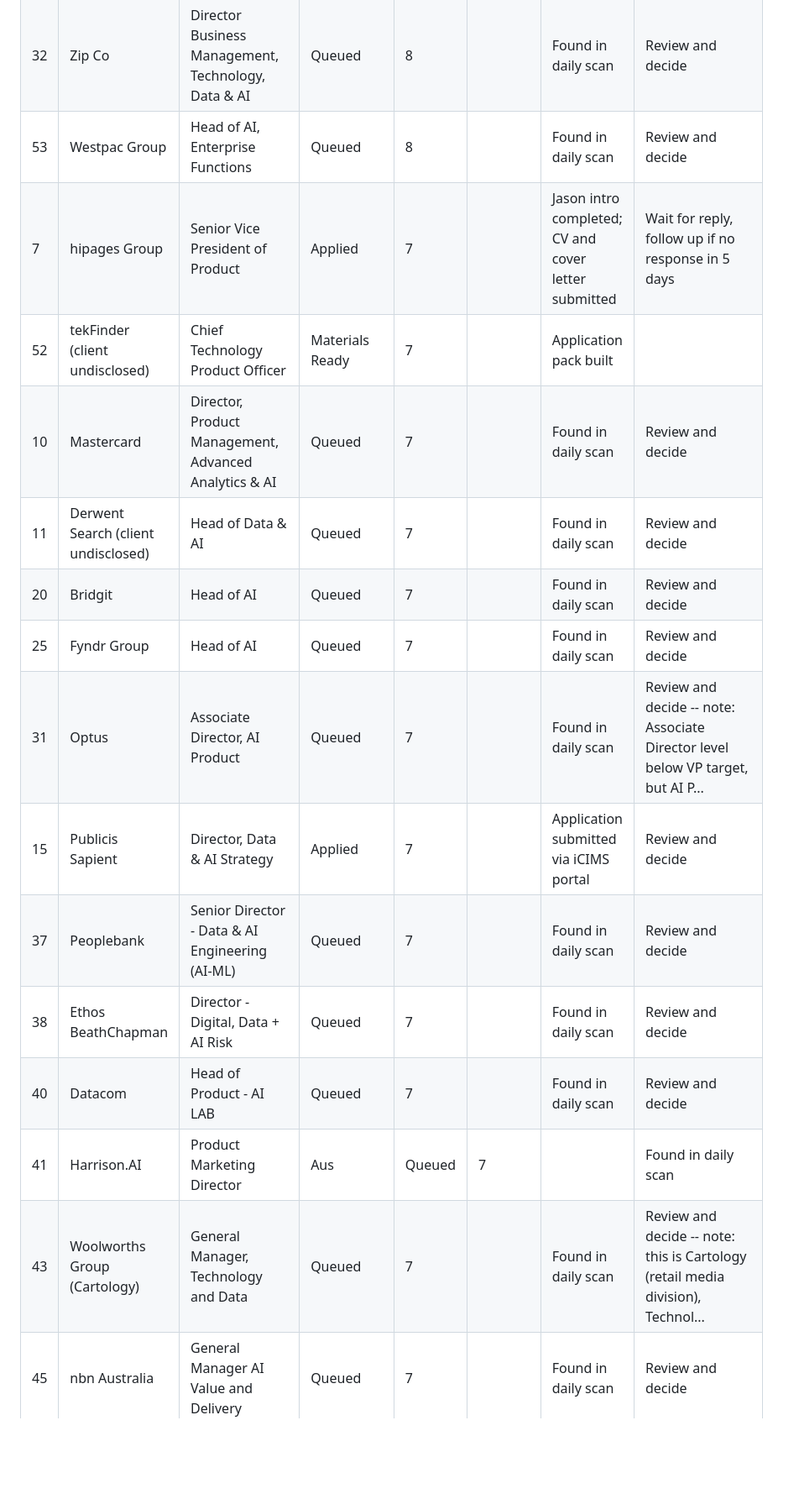
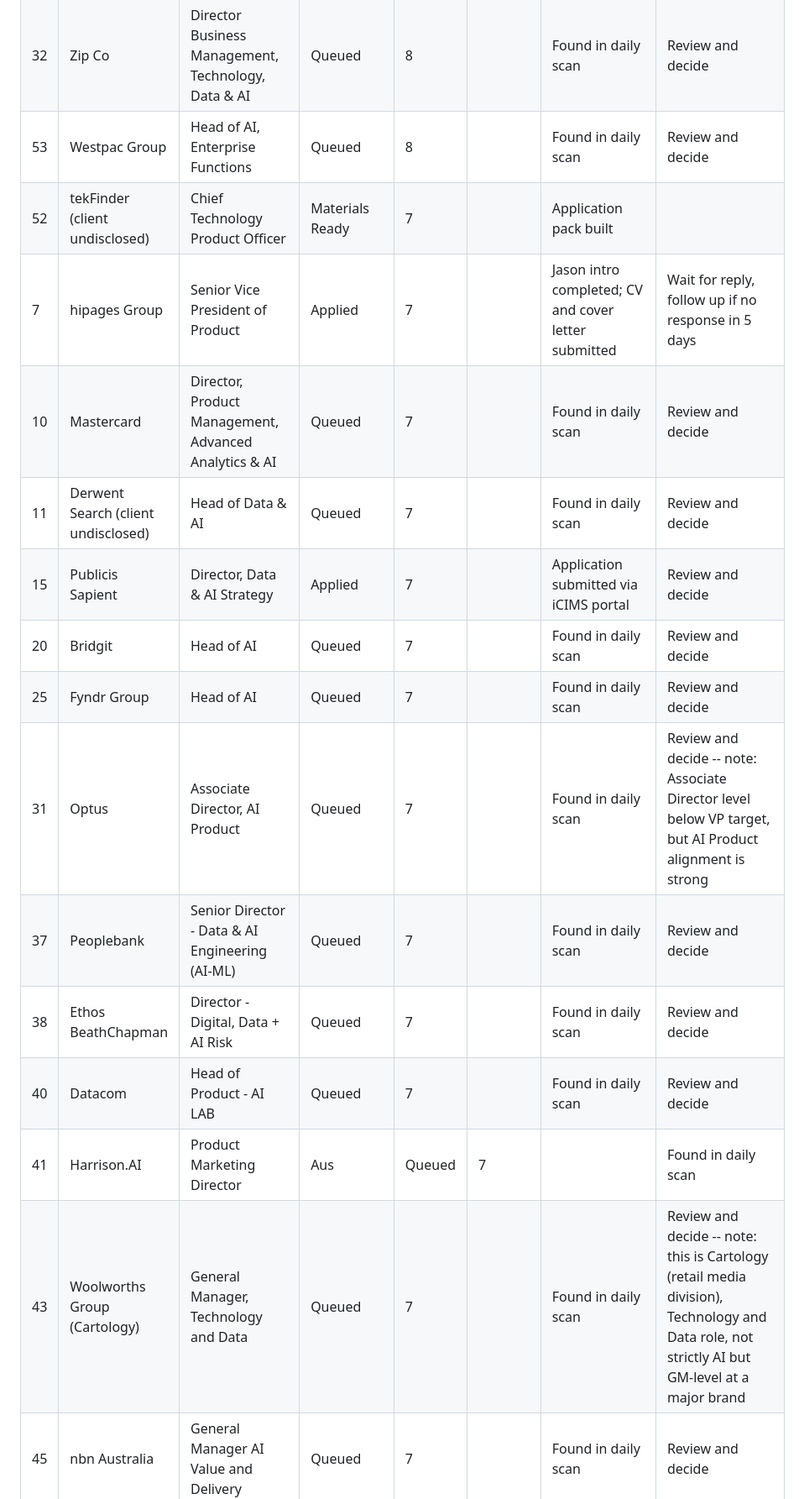
Before and after one commit to yannbc/energyreturn, a Markdown page: job-search-log.md, the part around one of its changes. Shown at 84% size. Rendered like a GitHub page; blank space fills up the shorter version.

Commit message:
Daily job scan: 1 July 2026

```diff
--- a/job-search-log.md
+++ b/job-search-log.md
@@ -13,18 +13,18 @@ Last updated: 22 May 2026
 | 22 | NAB | Head of AI & Agentic Architecture | Materials Ready | 8 |  | Application pack built | Review and decide
 | 32 | Zip Co | Director Business Management, Technology, Data & AI | Queued | 8 |  | Found in daily scan | Review and decide
 | 53 | Westpac Group | Head of AI, Enterprise Functions | Queued | 8 |  | Found in daily scan | Review and decide
-| 7 | hipages Group | Senior Vice President of Product | Applied | 7 |  | Jason intro completed; CV and cover letter submitted | Wait for reply, follow up if no response in 5 days | **Likely stale (396 days since Jason intro completed; CV and cover letter submitt...) -- chase or close**
 | 52 | tekFinder (client undisclosed) | Chief Technology Product Officer | Materials Ready | 7 |  | Application pack built |
+| 7 | hipages Group | Senior Vice President of Product | Applied | 7 |  | Jason intro completed; CV and cover letter submitted | Wait for reply, follow up if no response in 5 days | **Likely stale (436 days since Jason intro completed; CV and cover letter submitted...) -- chase or close**
 | 10 | Mastercard | Director, Product Management, Advanced Analytics & AI | Queued | 7 |  | Found in daily scan | Review and decide
 | 11 | Derwent Search (client undisclosed) | Head of Data & AI | Queued | 7 |  | Found in daily scan | Review and decide
+| 15 | Publicis Sapient | Director, Data & AI Strategy | Applied | 7 |  | Application submitted via iCIMS portal | Review and decide | **Likely stale (55 days since Application submitted via iCIMS portal...) -- chase or close**
 | 20 | Bridgit | Head of AI | Queued | 7 |  | Found in daily scan | Review and decide
 | 25 | Fyndr Group | Head of AI | Queued | 7 |  | Found in daily scan | Review and decide
-| 31 | Optus | Associate Director, AI Product | Queued | 7 |  | Found in daily scan | Review and decide -- note: Associate Director level below VP target, but AI P...
-| 15 | Publicis Sapient | Director, Data & AI Strategy | Applied | 7 |  | Application submitted via iCIMS portal | Review and decide | **Likely stale (15 days since Application submitted via iCIMS portal...) -- chase or close**
+| 31 | Optus | Associate Director, AI Product | Queued | 7 |  | Found in daily scan | Review and decide -- note: Associate Director level below VP target, but AI Product alignment is strong
 | 37 | Peoplebank | Senior Director - Data & AI Engineering (AI-ML) | Queued | 7 |  | Found in daily scan | Review and decide
 | 38 | Ethos BeathChapman | Director - Digital, Data + AI Risk | Queued | 7 |  | Found in daily scan | Review and decide
 | 40 | Datacom | Head of Product - AI LAB | Queued | 7 |  | Found in daily scan | Review and decide
-| 41 | Harrison.AI | Product Marketing Director | Aus | Queued | 7 |  | Found in daily scan | Review and decide -- note: this is a marketing role, not product management, ...
-| 43 | Woolworths Group (Cartology) | General Manager, Technology and Data | Queued | 7 |  | Found in daily scan | Review and decide -- note: this is Cartology (retail media division), Technol...
+| 41 | Harrison.AI | Product Marketing Director | Aus | Queued | 7 |  | Found in daily scan | Review and decide -- note: this is a marketing role, not product management, but at a watchlist AI company
+| 43 | Woolworths Group (Cartology) | General Manager, Technology and Data | Queued | 7 |  | Found in daily scan | Review and decide -- note: this is Cartology (retail media division), Technology and Data role, not strictly AI but GM-level at a major brand
 | 45 | nbn Australia | General Manager AI Value and Delivery | Queued | 7 |  | Found in daily scan | Review and decide
 | 48 | Arkadia Talent | CTO — AI & Technology Strategy | Queued | 7 |  | Found in daily scan | Review and decide
```
Also changed, not shown: other parts of job-search-log.md (+17 -6 lines).
